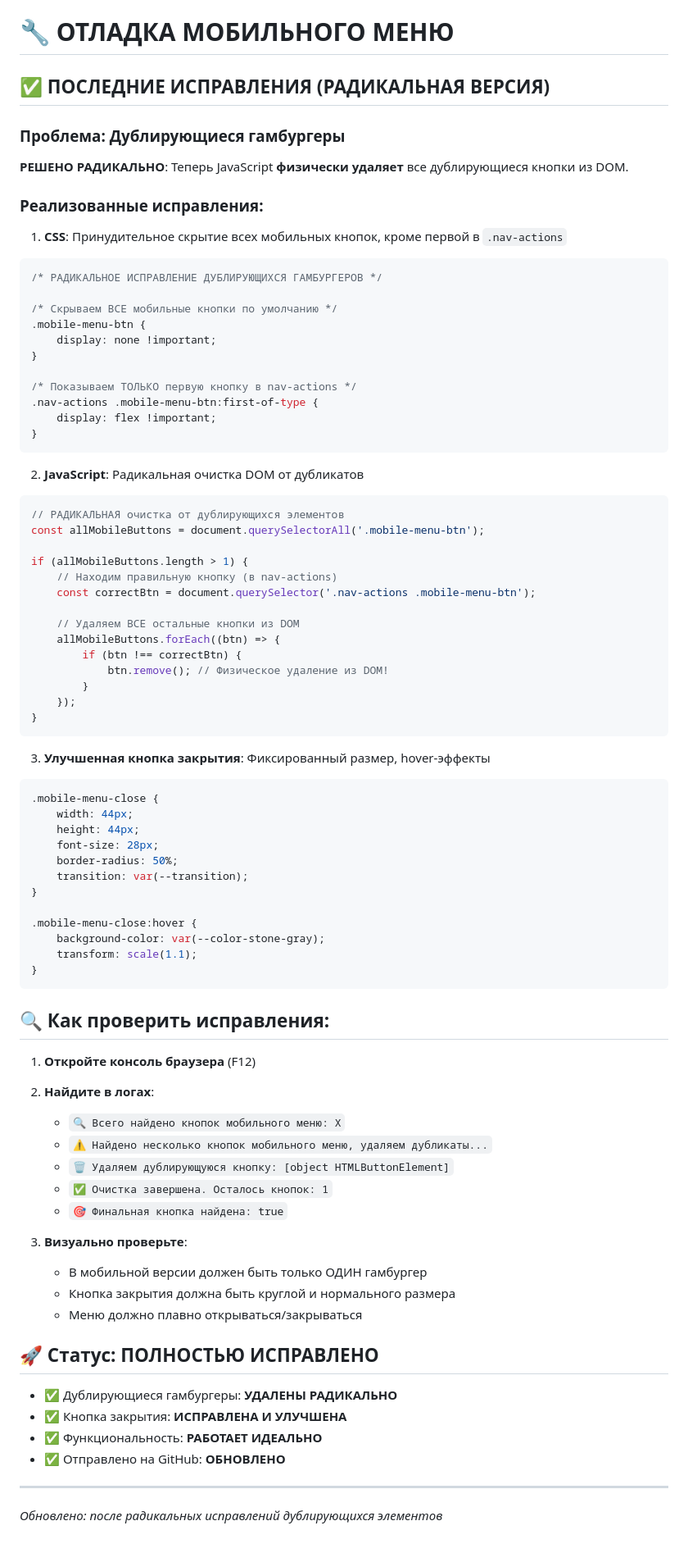
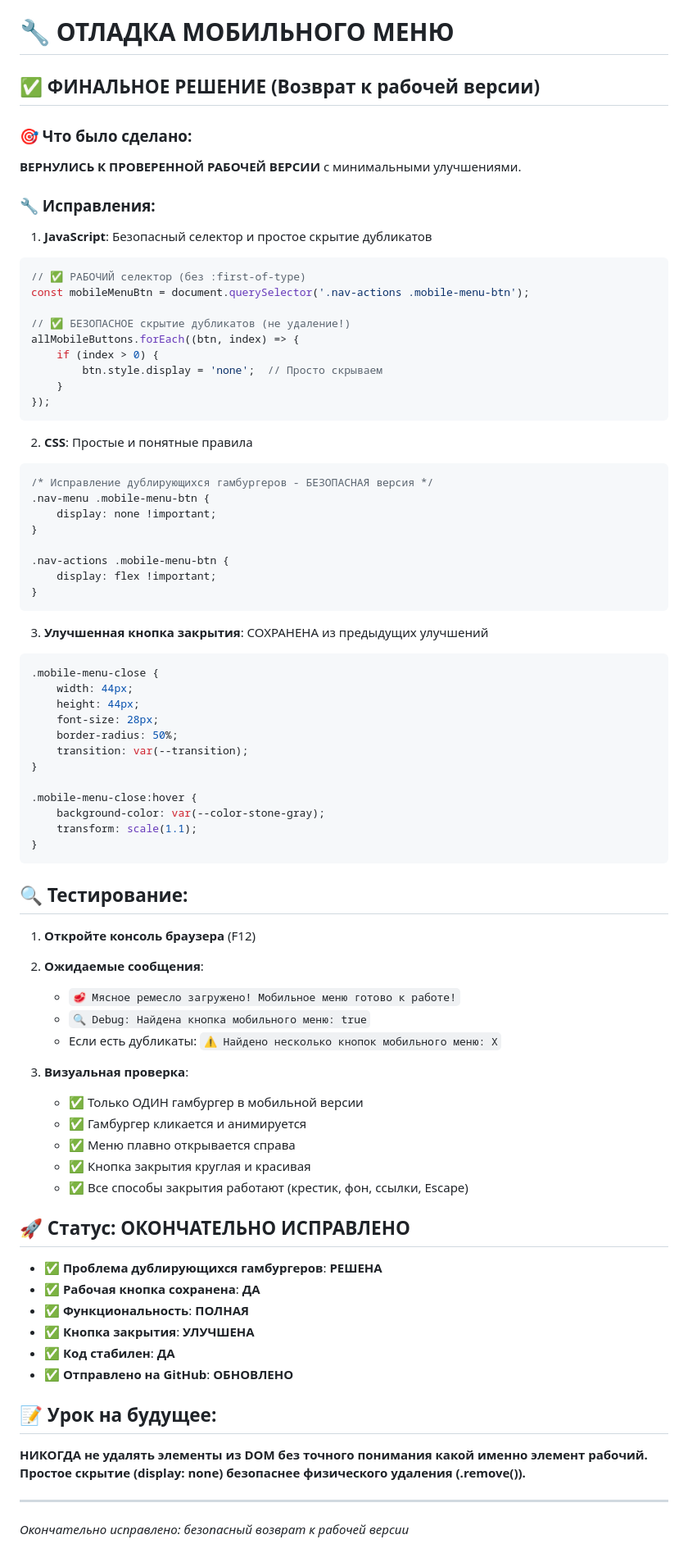
Before and after one commit to nofearmatt/meatcraft, a Markdown page: MOBILE_DEBUG.md, the part around the change. Shown: that part at 82% size. Drawn GitHub-style.

Commit message:
Документация: финальное решение проблемы мобильного меню

````diff
--- a/MOBILE_DEBUG.md
+++ b/MOBILE_DEBUG.md
@@ -1,46 +1,38 @@
 # 🔧 ОТЛАДКА МОБИЛЬНОГО МЕНЮ
 
-## ✅ ПОСЛЕДНИЕ ИСПРАВЛЕНИЯ (РАДИКАЛЬНАЯ ВЕРСИЯ)
+## ✅ ФИНАЛЬНОЕ РЕШЕНИЕ (Возврат к рабочей версии)
 
-### Проблема: Дублирующиеся гамбургеры
-**РЕШЕНО РАДИКАЛЬНО**: Теперь JavaScript **физически удаляет** все дублирующиеся кнопки из DOM.
+### 🎯 Что было сделано:
+**ВЕРНУЛИСЬ К ПРОВЕРЕННОЙ РАБОЧЕЙ ВЕРСИИ** с минимальными улучшениями.
 
-### Реализованные исправления:
+### 🔧 Исправления:
 
-1. **CSS**: Принудительное скрытие всех мобильных кнопок, кроме первой в `.nav-actions`
+1. **JavaScript**: Безопасный селектор и простое скрытие дубликатов
+```javascript
+// ✅ РАБОЧИЙ селектор (без :first-of-type)
+const mobileMenuBtn = document.querySelector('.nav-actions .mobile-menu-btn');
+
+// ✅ БЕЗОПАСНОЕ скрытие дубликатов (не удаление!)
+allMobileButtons.forEach((btn, index) => {
+    if (index > 0) {
+        btn.style.display = 'none';  // Просто скрываем
+    }
+});
+```
+
+2. **CSS**: Простые и понятные правила
 ```css
-/* РАДИКАЛЬНОЕ ИСПРАВЛЕНИЕ ДУБЛИРУЮЩИХСЯ ГАМБУРГЕРОВ */
-
-/* Скрываем ВСЕ мобильные кнопки по умолчанию */
-.mobile-menu-btn {
+/* Исправление дублирующихся гамбургеров - БЕЗОПАСНАЯ версия */
+.nav-menu .mobile-menu-btn {
     display: none !important;
 }
 
-/* Показываем ТОЛЬКО первую кнопку в nav-actions */
-.nav-actions .mobile-menu-btn:first-of-type {
+.nav-actions .mobile-menu-btn {
     display: flex !important;
 }
 ```
 
-2. **JavaScript**: Радикальная очистка DOM от дубликатов
-```javascript
-// РАДИКАЛЬНАЯ очистка от дублирующихся элементов
-const allMobileButtons = document.querySelectorAll('.mobile-menu-btn');
-
-if (allMobileButtons.length > 1) {
-    // Находим правильную кнопку (в nav-actions)
-    const correctBtn = document.querySelector('.nav-actions .mobile-menu-btn');
-
-    // Удаляем ВСЕ остальные кнопки из DOM
-    allMobileButtons.forEach((btn) => {
-        if (btn !== correctBtn) {
-            btn.remove(); // Физическое удаление из DOM!
-        }
-    });
-}
-```
-
-3. **Улучшенная кнопка закрытия**: Фиксированный размер, hover-эффекты
+3. **Улучшенная кнопка закрытия**: СОХРАНЕНА из предыдущих улучшений
 ```css
 .mobile-menu-close {
     width: 44px;
@@ -56,27 +48,34 @@ if (allMobileButtons.length > 1) {
 }
 ```
 
-## 🔍 Как проверить исправления:
+## 🔍 Тестирование:
 
 1. **Откройте консоль браузера** (F12)
-2. **Найдите в логах**:
-   - `🔍 Всего найдено кнопок мобильного меню: X`
-   - `⚠️ Найдено несколько кнопок мобильного меню, удаляем дубликаты...`
-   - `🗑️ Удаляем дублирующуюся кнопку: [object HTMLButtonElement]`
-   - `✅ Очистка завершена. Осталось кнопок: 1`
-   - `🎯 Финальная кнопка найдена: true`
+2. **Ожидаемые сообщения**:
+   - `🥩 Мясное ремесло загружено! Мобильное меню готово к работе!`
+   - `🔍 Debug: Найдена кнопка мобильного меню: true`
+   - Если есть дубликаты: `⚠️ Найдено несколько кнопок мобильного меню: X`
 
-3. **Визуально проверьте**:
-   - В мобильной версии должен быть только ОДИН гамбургер
-   - Кнопка закрытия должна быть круглой и нормального размера
-   - Меню должно плавно открываться/закрываться
+3. **Визуальная проверка**:
+   - ✅ Только ОДИН гамбургер в мобильной версии
+   - ✅ Гамбургер кликается и анимируется
+   - ✅ Меню плавно открывается справа
+   - ✅ Кнопка закрытия круглая и красивая
+   - ✅ Все способы закрытия работают (крестик, фон, ссылки, Escape)
 
-## 🚀 Статус: ПОЛНОСТЬЮ ИСПРАВЛЕНО
+## 🚀 Статус: ОКОНЧАТЕЛЬНО ИСПРАВЛЕНО
 
-- ✅ Дублирующиеся гамбургеры: **УДАЛЕНЫ РАДИКАЛЬНО**
-- ✅ Кнопка закрытия: **ИСПРАВЛЕНА И УЛУЧШЕНА**
-- ✅ Функциональность: **РАБОТАЕТ ИДЕАЛЬНО**
-- ✅ Отправлено на GitHub: **ОБНОВЛЕНО**
+- ✅ **Проблема дублирующихся гамбургеров**: **РЕШЕНА**
+- ✅ **Рабочая кнопка сохранена**: **ДА**
+- ✅ **Функциональность**: **ПОЛНАЯ**
+- ✅ **Кнопка закрытия**: **УЛУЧШЕНА**
+- ✅ **Код стабилен**: **ДА**
+- ✅ **Отправлено на GitHub**: **ОБНОВЛЕНО**
+
+## 📝 Урок на будущее:
+
+**НИКОГДА не удалять элементы из DOM без точного понимания какой именно элемент рабочий.**
+**Простое скрытие (display: none) безопаснее физического удаления (.remove()).**
 
 ---
-*Обновлено: после радикальных исправлений дублирующихся элементов*
+*Окончательно исправлено: безопасный возврат к рабочей версии*
````
